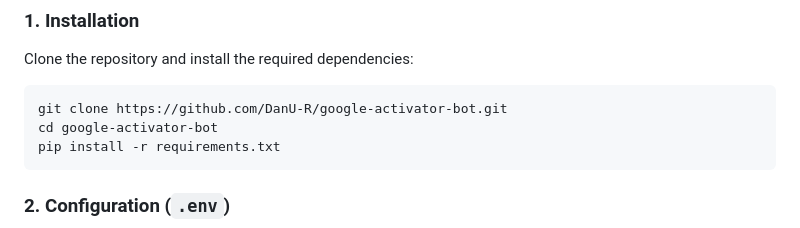
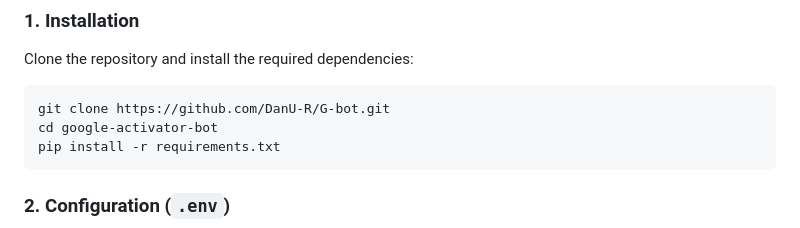
Before and after one commit to DanU-R/G-bot, a Markdown page: README.md, the part around the change. GitHub-like rendering.

````diff
--- a/README.md
+++ b/README.md
@@ -41,7 +41,7 @@ Ensure your system is ready before launching the bot:
 ### 1. Installation
 Clone the repository and install the required dependencies:
 ```bash
-git clone https://github.com/DanU-R/google-activator-bot.git
+git clone https://github.com/DanU-R/G-bot.git
 cd google-activator-bot
 pip install -r requirements.txt
 ```
````
